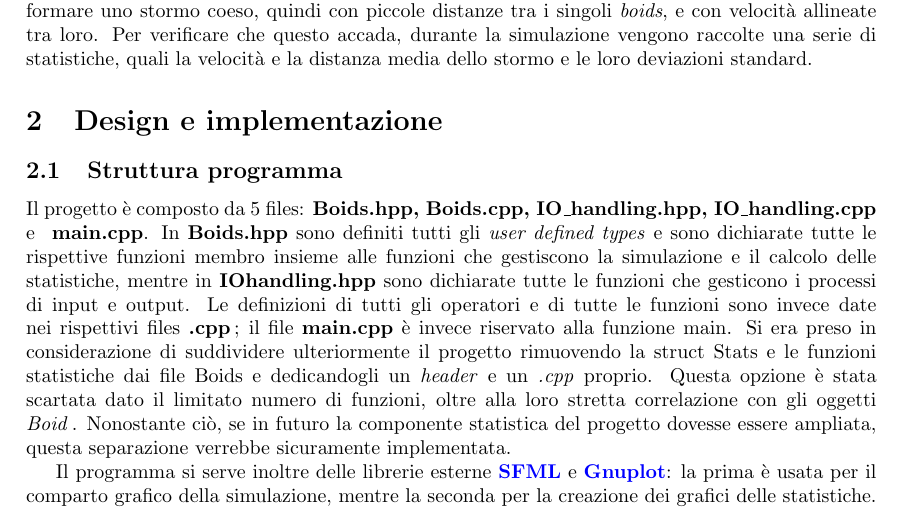
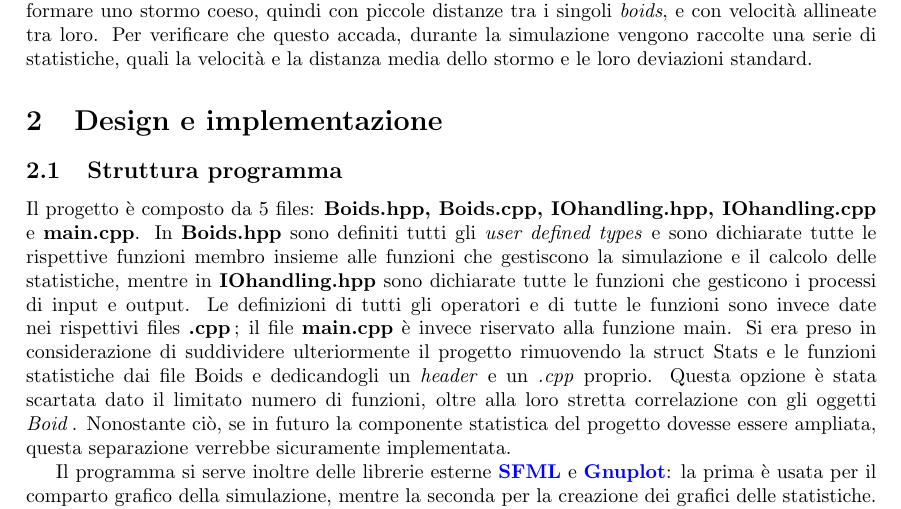
Before and after one commit to Michelefolli/Progettopaxxo, a LaTeX document (relazione/Relazione_PAXA.tex): part of page 2 of 9, cut so that both start at the same text. Compiled offline with pdfLaTeX.

Commit message:
corretta relazione

```diff
--- a/relazione/Relazione_PAXA.tex
+++ b/relazione/Relazione_PAXA.tex
@@ -152,8 +152,8 @@ casualmente, poi questi iniziano a interagire tra di loro in base alle regole di
 \subsection{Struttura programma}
 
 Il progetto è composto da 5 files: \textbf{Boids.hpp, Boids.cpp,
-IO\textunderscore handling.hpp, IO\textunderscore handling.cpp} e \textbf{
-main.cpp}. In \textbf{Boids.hpp} sono definiti tutti gli \textit{user defined
+IOhandling.hpp, IOhandling.cpp} e \textbf{main.cpp}. In \textbf{Boids.hpp} sono
+definiti tutti gli \textit{user defined
 types} e sono dichiarate tutte le rispettive funzioni membro insieme alle
 funzioni che gestiscono la simulazione e il calcolo delle statistiche, mentre in
  \textbf{IOhandling.hpp} sono dichiarate tutte le funzioni che
```
Also changed, not shown: relazione/Relazione_PAXA.pdf.
